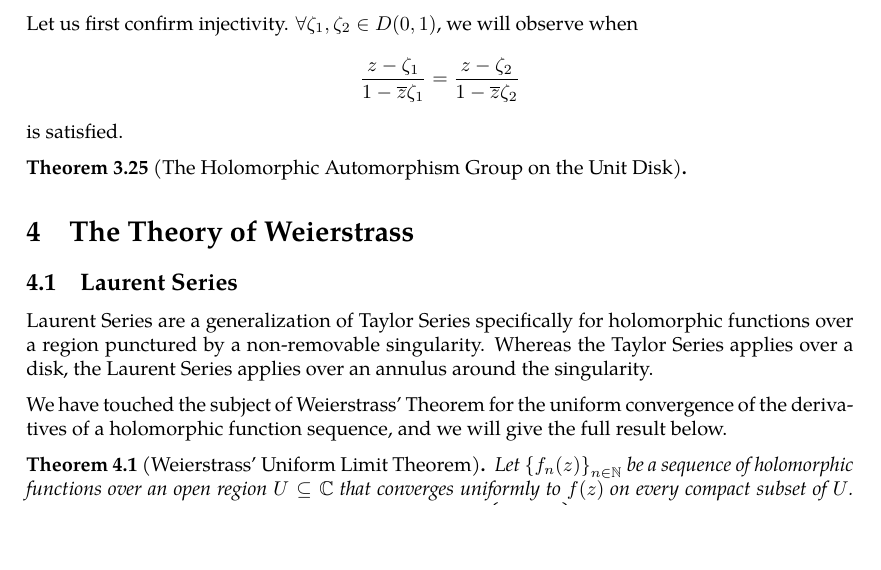
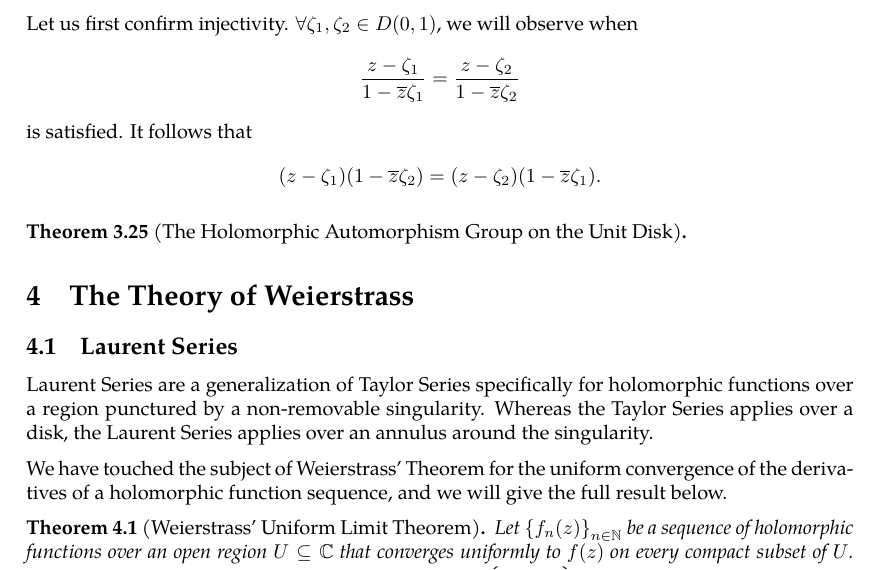
Before and after one commit to slipperking/complex-analysis-latex, a LaTeX document (main.tex): part of page 53 of 53, cut so that both start at the same text, the shorter picture padded with empty space. Compiled offline with pdfLaTeX.

Commit message:
overleaf_to_git (Tue Jun 10 12:39:18 2025 -0700): update main.tex from r9864 to r9870

```diff
--- a/main.tex
+++ b/main.tex
@@ -1337,7 +1337,7 @@ First, we will observe the result from image of \(\partial D(0,1)\). Let \(\abs{
 \[\abs{\varphi_z(\zeta)}=\abs{\frac{1}{\zeta}}\abs{\frac{z-\zeta}{\frac{1}{\zeta}-\overline{z}}}=\abs{\frac{z-\zeta}{\overline{\zeta}-\overline{z}}}=1.\]
 Therefore, the image of \(\partial D(0,1)\) lies on \(\partial D(0,1)\), and since \(f\) is holomorphic and non-constant, by the Maximum Modulus Principle (\autoref{thm:maximummodulus}), for \(\abs{\zeta}<1\), \(\abs{\varphi(\zeta)}<1\). Therefore, \(f\) maps \(D(0,1)\) to \(D(0,1)\). We next aim to show that \(f:D(0,1)\to D(0,1)\) is bijective.
 
-Let us first confirm injectivity. \(\forall\zeta_1,\zeta_2\in D(0,1)\), we will observe when \[\frac{z-\zeta_1}{1-\overline{z}\zeta_1}=\frac{z-\zeta_2}{1-\overline{z}\zeta_2}\] is satisfied.
+Let us first confirm injectivity. \(\forall\zeta_1,\zeta_2\in D(0,1)\), we will observe when \[\frac{z-\zeta_1}{1-\overline{z}\zeta_1}=\frac{z-\zeta_2}{1-\overline{z}\zeta_2}\] is satisfied. It follows that \[\qty(z-\zeta_1)\qty(1-\overline{z}\zeta_2)=\qty(z-\zeta_2)\qty(1-\overline{z}\zeta_1).\]
 \begin{theorem}[The Holomorphic Automorphism Group on the Unit Disk]
 
 \end{theorem}
```
